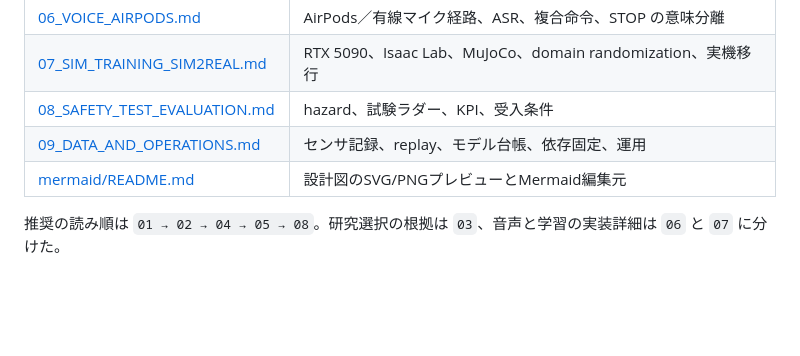
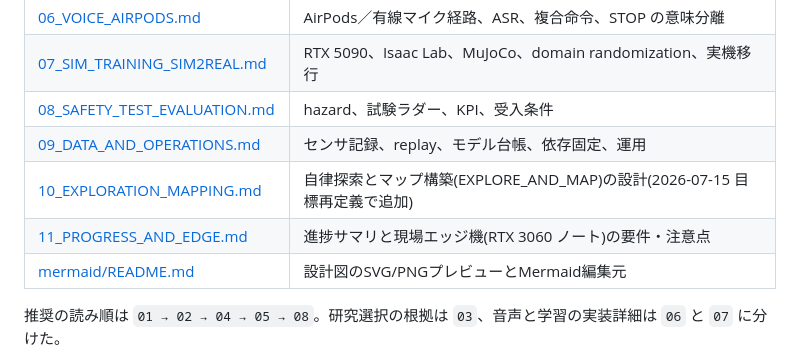
Before and after one commit to fumito072/GO2, a Markdown page: docs/README.md, the part around the change. GitHub-like rendering; blank space fills up the shorter version.

```diff
--- a/docs/README.md
+++ b/docs/README.md
@@ -45,6 +45,8 @@
 | [07_SIM_TRAINING_SIM2REAL.md](07_SIM_TRAINING_SIM2REAL.md) | RTX 5090、Isaac Lab、MuJoCo、domain randomization、実機移行 |
 | [08_SAFETY_TEST_EVALUATION.md](08_SAFETY_TEST_EVALUATION.md) | hazard、試験ラダー、KPI、受入条件 |
 | [09_DATA_AND_OPERATIONS.md](09_DATA_AND_OPERATIONS.md) | センサ記録、replay、モデル台帳、依存固定、運用 |
+| [10_EXPLORATION_MAPPING.md](10_EXPLORATION_MAPPING.md) | 自律探索とマップ構築(EXPLORE_AND_MAP)の設計(2026-07-15 目標再定義で追加) |
+| [11_PROGRESS_AND_EDGE.md](11_PROGRESS_AND_EDGE.md) | 進捗サマリと現場エッジ機(RTX 3060 ノート)の要件・注意点 |
 | [mermaid/README.md](mermaid/README.md) | 設計図のSVG/PNGプレビューとMermaid編集元 |
 
 推奨の読み順は `01 → 02 → 04 → 05 → 08`。研究選択の根拠は `03`、音声と学習の実装詳細は `06` と `07` に分けた。
```
Also changed, not shown: docs/11_PROGRESS_AND_EDGE.md (added, +107 -0 lines).
